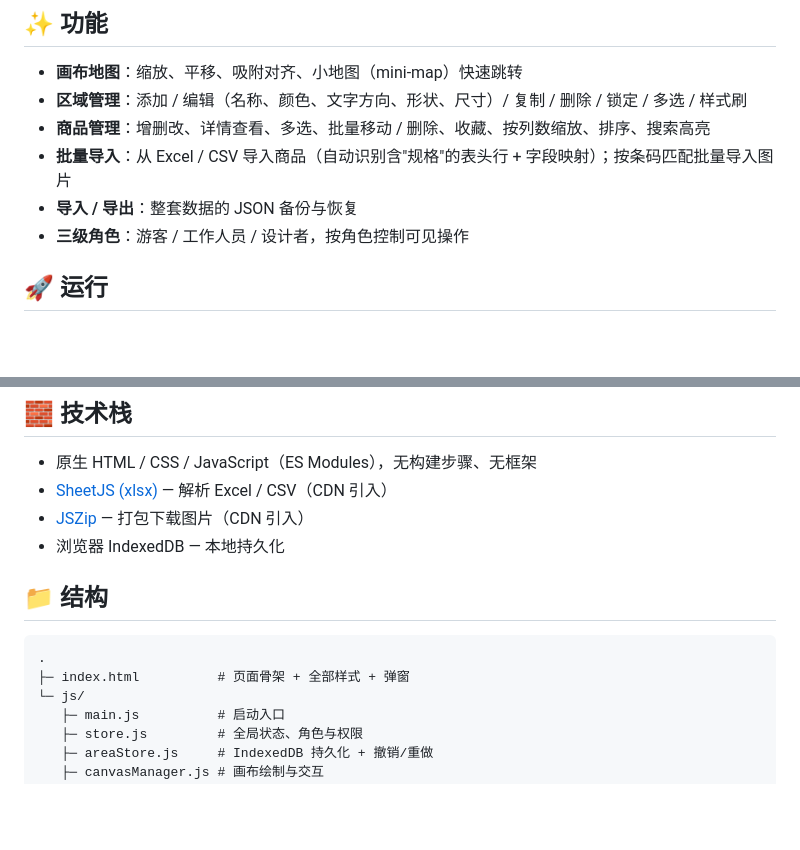
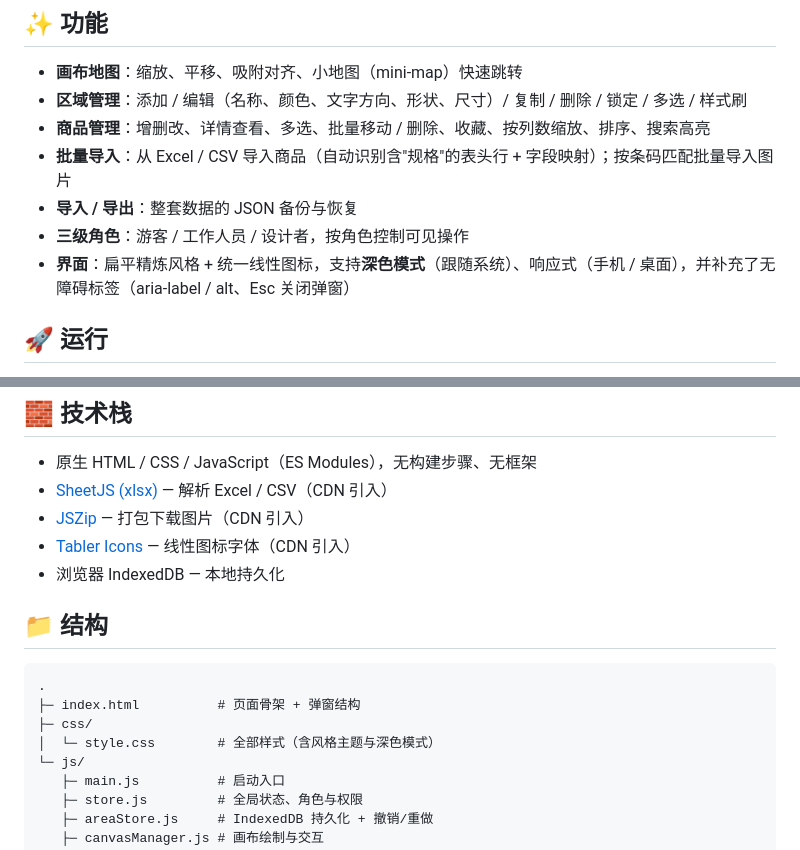
Before and after one commit to DottieMochi/floorplan-product-manager-, a Markdown page: README.md, 2 parts joined by grey strips. GitHub-like rendering; blank space fills up the shorter version.

Commit message:
文档：更新 README（深色模式、Tabler 图标、CSS 抽离、无障碍）

````diff
--- a/README.md
+++ b/README.md
@@ -12,6 +12,7 @@
 - **批量导入**：从 Excel / CSV 导入商品（自动识别含"规格"的表头行 + 字段映射）；按条码匹配批量导入图片
 - **导入 / 导出**：整套数据的 JSON 备份与恢复
 - **三级角色**：游客 / 工作人员 / 设计者，按角色控制可见操作
+- **界面**：扁平精炼风格 + 统一线性图标，支持**深色模式**（跟随系统）、响应式（手机 / 桌面），并补充了无障碍标签（aria-label / alt、Esc 关闭弹窗）
 
 ## 🚀 运行
 
@@ -51,13 +52,16 @@ export const ROLE_PASSWORDS = {
 - 原生 HTML / CSS / JavaScript（ES Modules），无构建步骤、无框架
 - [SheetJS (xlsx)](https://sheetjs.com/) — 解析 Excel / CSV（CDN 引入）
 - [JSZip](https://stuk.github.io/jszip/) — 打包下载图片（CDN 引入）
+- [Tabler Icons](https://tabler.io/icons) — 线性图标字体（CDN 引入）
 - 浏览器 IndexedDB — 本地持久化
 
 ## 📁 结构
 
 ```
 .
-├─ index.html          # 页面骨架 + 全部样式 + 弹窗
+├─ index.html          # 页面骨架 + 弹窗结构
+├─ css/
+│  └─ style.css        # 全部样式（含风格主题与深色模式）
 └─ js/
    ├─ main.js          # 启动入口
    ├─ store.js         # 全局状态、角色与权限
````
